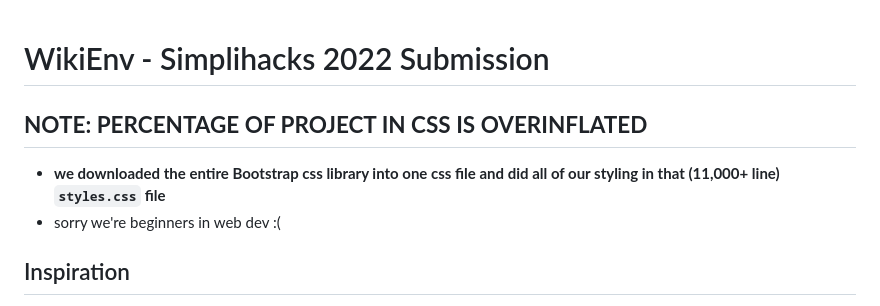
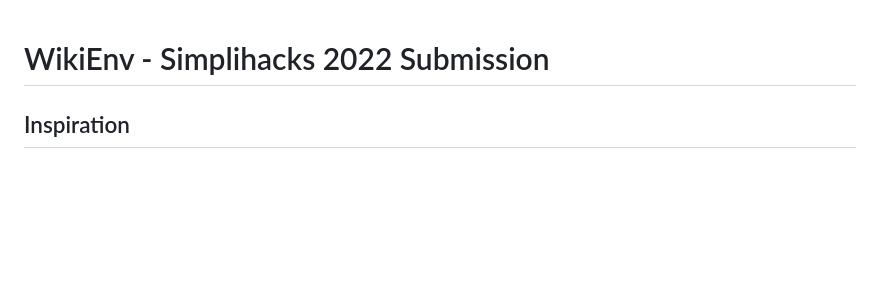
Before and after one commit to derp000/simplihacks2022-submission, a Markdown page: README.md, the part around the change. Drawn GitHub-style; blank space fills up the shorter version.

```diff
--- a/README.md
+++ b/README.md
@@ -1,8 +1,4 @@
 # WikiEnv - Simplihacks 2022 Submission
-
-## **NOTE: PERCENTAGE OF PROJECT IN CSS IS OVERINFLATED**
-- **we downloaded the entire Bootstrap css library into one css file and did all of our styling in that (11,000+ line) `styles.css` file**
-- sorry we're beginners in web dev :(
 
 ## Inspiration
 With so many crazy events in the world—from the pandemic, to inflation, to wars—it's easy to forget what we take for granted: Earth. Over the past few years, there have been increasingly more devastating and fluctuating weather events, whether it be fierce storms or scorching drought. Just last week, we saw record high-temperature heatwaves hit regions all across the globe, including Europe, Asia, and North America. In fact, according to the UN, we must reduce our carbon emissions by over 7% each year by 2030 to stop global temperature from rising 1.5 degrees Celsius over pre-industrial temperatures. Therefore, we were inspired to create WikiEnv to educate people on how climate change affects places worldwide and empower them to stop it.
```
